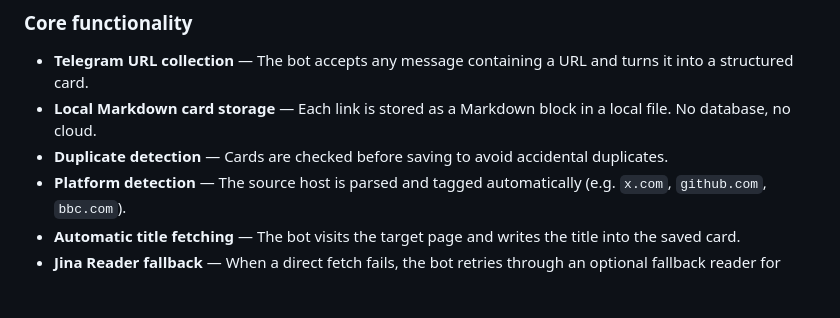
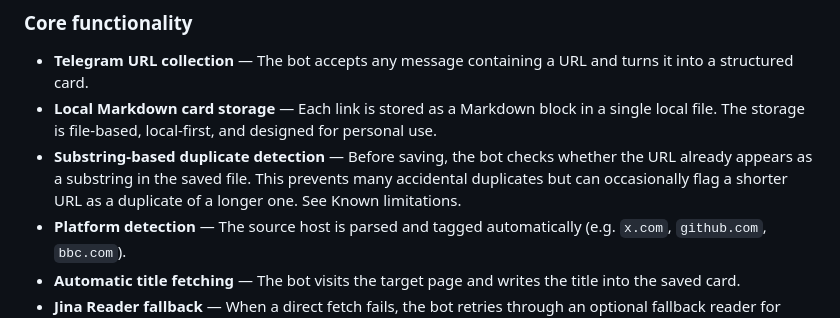
Before and after one commit to daisylovekris/ai-link-radar-bot, a Markdown page: docs/release-notes-v0.1.0.md, the part around the change. Drawn GitHub-style; blank space fills up the shorter version.

Commit message:
Refine v0.1.0 release notes wording
Clarify local storage wording and correct the deduplication terminology.

```diff
--- a/docs/release-notes-v0.1.0.md
+++ b/docs/release-notes-v0.1.0.md
@@ -11,8 +11,8 @@ This is the first public release.
 ### Core functionality
 
 - **Telegram URL collection** — The bot accepts any message containing a URL and turns it into a structured card.
-- **Local Markdown card storage** — Each link is stored as a Markdown block in a local file. No database, no cloud.
-- **Duplicate detection** — Cards are checked before saving to avoid accidental duplicates.
+- **Local Markdown card storage** — Each link is stored as a Markdown block in a single local file. The storage is file-based, local-first, and designed for personal use.
+- **Substring-based duplicate detection** — Before saving, the bot checks whether the URL already appears as a substring in the saved file. This prevents many accidental duplicates but can occasionally flag a shorter URL as a duplicate of a longer one. See Known limitations.
 - **Platform detection** — The source host is parsed and tagged automatically (e.g. `x.com`, `github.com`, `bbc.com`).
 - **Automatic title fetching** — The bot visits the target page and writes the title into the saved card.
 - **Jina Reader fallback** — When a direct fetch fails, the bot retries through an optional fallback reader for pages with login walls or anti-scraping behavior.
```
